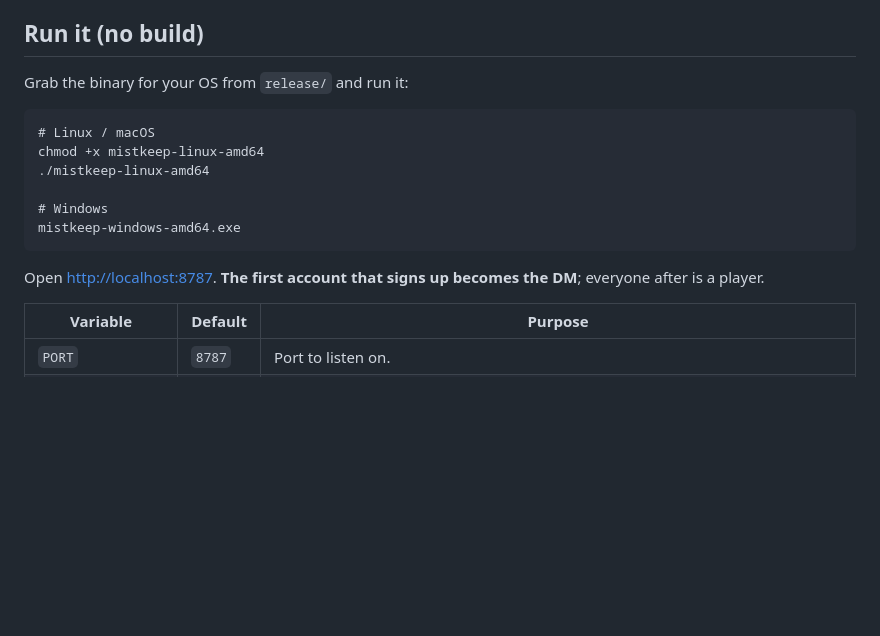
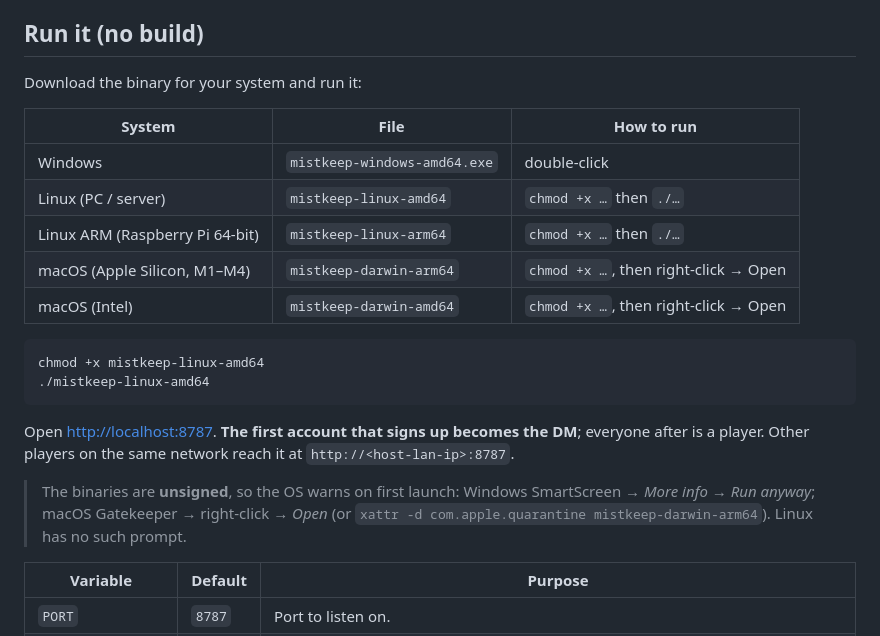
Before and after one commit to Scalphells/mistkeep, a Markdown page: poc/go-backend/README.md, the part around the change. GitHub-like rendering; blank space fills up the shorter version.

Commit message:
docs: per-OS run instructions for the self-hosted binary

````diff
--- a/poc/go-backend/README.md
+++ b/poc/go-backend/README.md
@@ -10,19 +10,29 @@ exact same front end runs against it — built with `VITE_BACKEND=go`.
 
 ## Run it (no build)
 
-Grab the binary for your OS from `release/` and run it:
+Download the binary for your system and run it:
+
+| System                         | File                         | How to run                          |
+|--------------------------------|------------------------------|-------------------------------------|
+| Windows                        | `mistkeep-windows-amd64.exe` | double-click                        |
+| Linux (PC / server)            | `mistkeep-linux-amd64`       | `chmod +x …` then `./…`             |
+| Linux ARM (Raspberry Pi 64-bit)| `mistkeep-linux-arm64`       | `chmod +x …` then `./…`             |
+| macOS (Apple Silicon, M1–M4)   | `mistkeep-darwin-arm64`      | `chmod +x …`, then right-click → Open |
+| macOS (Intel)                  | `mistkeep-darwin-amd64`      | `chmod +x …`, then right-click → Open |
 
 ```
-# Linux / macOS
 chmod +x mistkeep-linux-amd64
 ./mistkeep-linux-amd64
-
-# Windows
-mistkeep-windows-amd64.exe
 ```
 
 Open <http://localhost:8787>. **The first account that signs up becomes the
-DM**; everyone after is a player.
+DM**; everyone after is a player. Other players on the same network reach it at
+`http://<host-lan-ip>:8787`.
+
+> The binaries are **unsigned**, so the OS warns on first launch: Windows
+> SmartScreen → *More info → Run anyway*; macOS Gatekeeper → right-click → *Open*
+> (or `xattr -d com.apple.quarantine mistkeep-darwin-arm64`). Linux has no such
+> prompt.
 
 | Variable          | Default  | Purpose                                                                 |
 |-------------------|----------|-------------------------------------------------------------------------|
````
